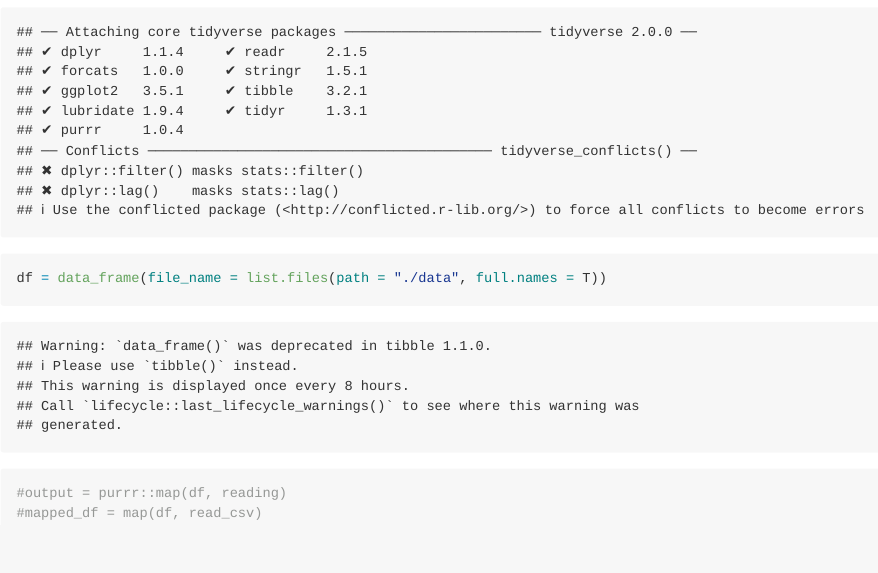
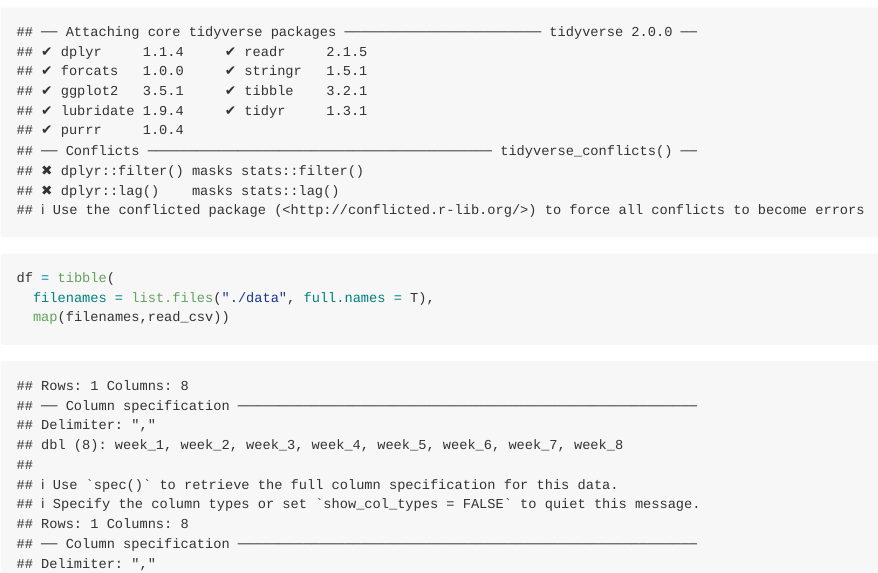
Before and after one commit to NoahKreski/p8105_hw5_ntk2109, an R Markdown document (p8105_hw5_ntk2109.Rmd): the page in a window 1100 px wide, from 250 px down. Rendered offline with R 4.5, knitr and Pandoc, with nearby package versions.

Commit message:
Made dataframe with file names, read each one in using map

````diff
--- a/p8105_hw5_ntk2109.Rmd
+++ b/p8105_hw5_ntk2109.Rmd
@@ -8,8 +8,11 @@ output: github_document
 
 ```{r Problem One}
 library(tidyverse)
-df = data_frame(file_name = list.files(path = "./data", full.names = T))
+df = tibble(
+  filenames = list.files("./data", full.names = T),
+  map(filenames,read_csv))
 
-#output = purrr::map(df, reading)
-#mapped_df = map(df, read_csv)
+df%>%
+  unnest()
+
 ```
````
